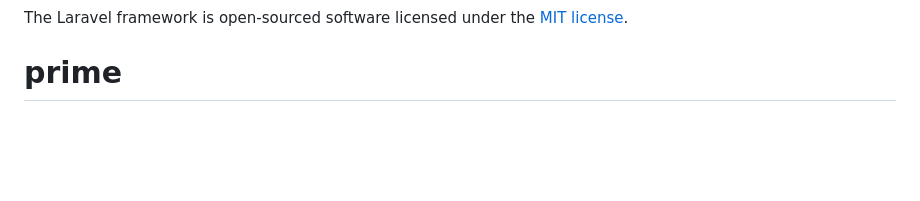
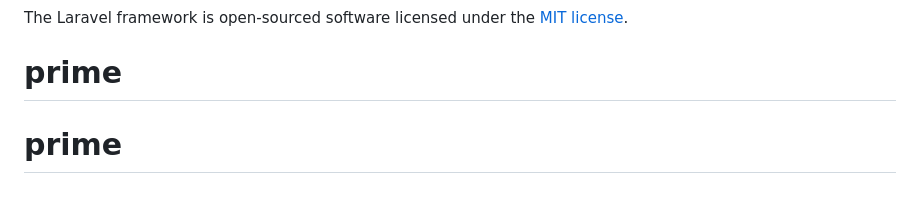
Before and after one commit to itsMrApon/prime, a Markdown page: README.md, the part around the change. GitHub-like rendering; blank space fills up the shorter version.

```diff
--- a/README.md
+++ b/README.md
@@ -65,3 +65,4 @@ If you discover a security vulnerability within Laravel, please send an e-mail t
 
 The Laravel framework is open-sourced software licensed under the [MIT license](https://opensource.org/licenses/MIT).
 # prime
+# prime
```
